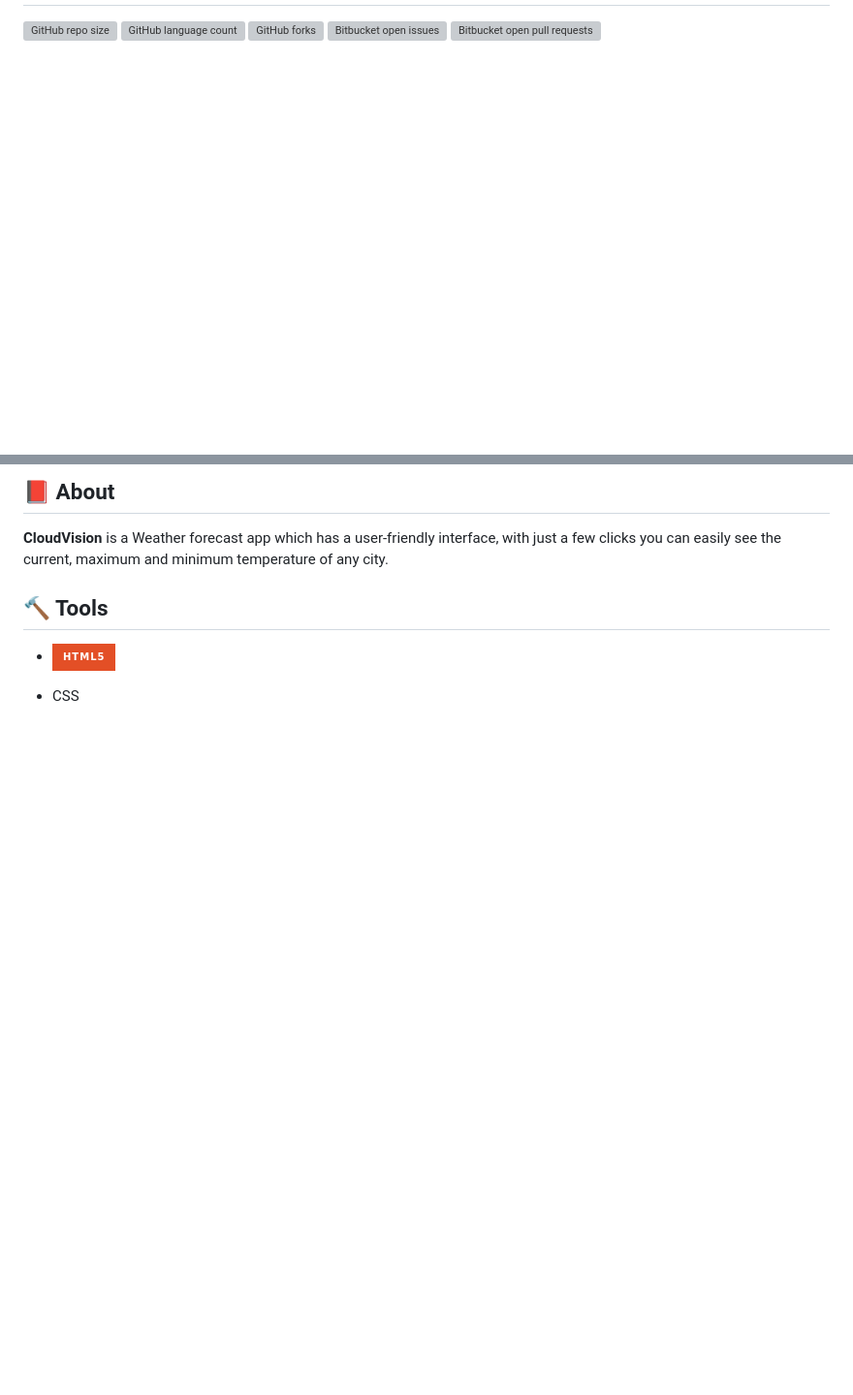
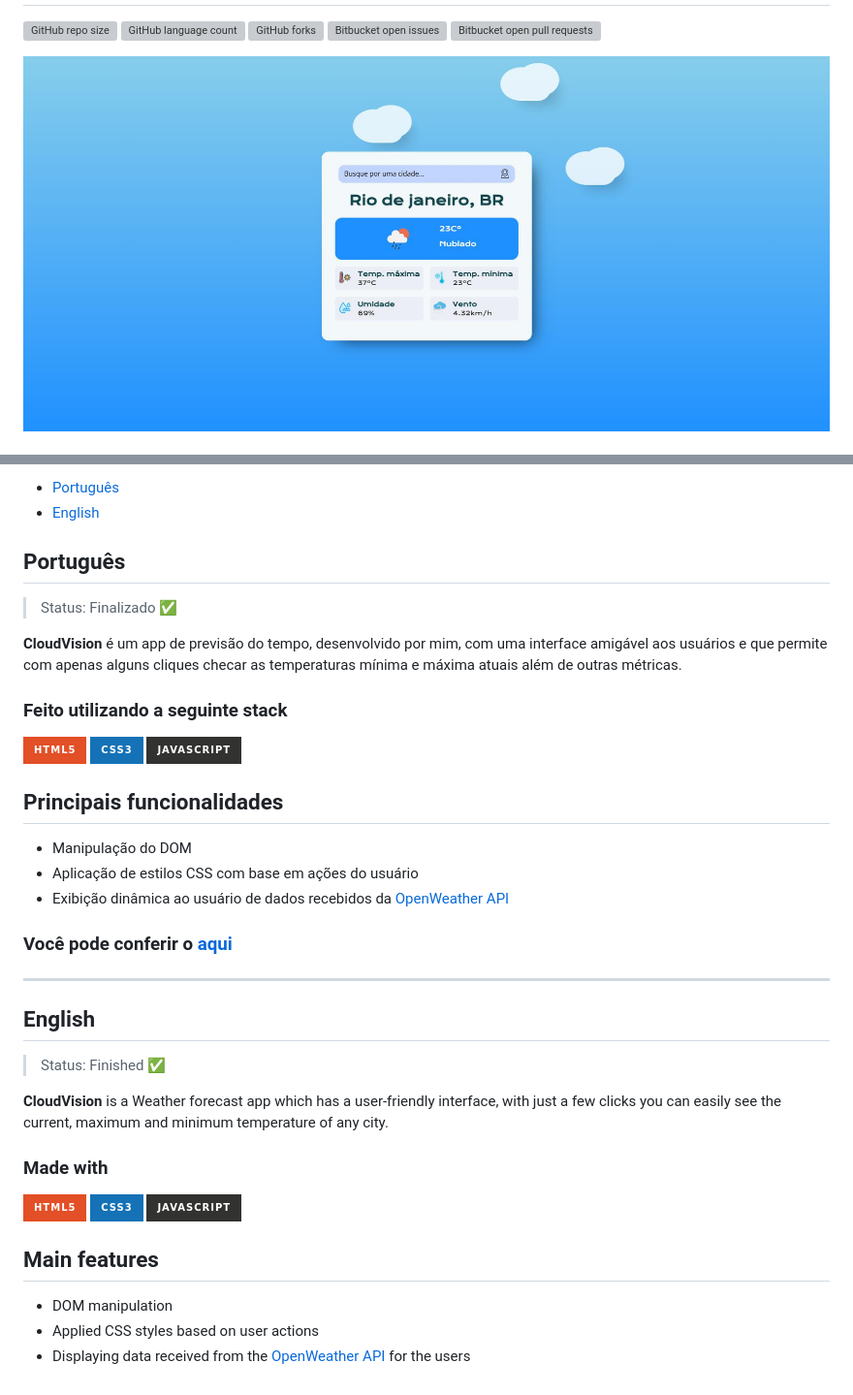
Before and after one commit to JoelJR27/App-de-previsao-do-tempo, a Markdown page: README.md, 2 parts joined by grey strips. Shown: that part at 97% size. GitHub-like rendering; pictures changed too: assets/images/1740580219639.jpg (added); badges without logos; blank space fills up the shorter version; grey boxes are pictures that could not be loaded.

Commit message:
atualizado o README

```diff
--- a/README.md
+++ b/README.md
@@ -8,4 +6,5 @@
 ![Bitbucket open issues](https://img.shields.io/bitbucket/issues/JoelJR27/CloudVision?style=for-the-badge)
 ![Bitbucket open pull requests](https://img.shields.io/bitbucket/pr-raw/JoelJR27/CloudVision?style=for-the-badge)
 
+![CloudVision demonstration image.](./assets/images/1740580219639.jpg)
 
@@ -13,10 +12,43 @@
 
-## 📕 About
+- [Português](#português)
+- [English](#english)
 
-**CloudVision** is a Weather forecast app which has a user-friendly interface, with just a few clicks you can easily see the current, maximum and minimum temperature of any city.
+## Português
 
-## 🔨 Tools
-- <img src='https://img.shields.io/badge/HTML5-E34F26?style=for-the-badge&logo=html5&logoColor=white' align=center width='100px'/>
+> Status: Finalizado ✅
 
-- CSS
-</ul>
+**CloudVision** é um app de previsão do tempo, desenvolvido por mim, com uma interface amigável aos usuários e que permite com apenas alguns cliques checar as temperaturas mínima e máxima atuais além de outras métricas.
+
+### Feito utilizando a seguinte stack
+
+![alt](https://img.shields.io/badge/HTML5-E34F26?style=for-the-badge&logo=html5&logoColor=white)
+![alt](https://img.shields.io/badge/CSS3-1572B6?style=for-the-badge&logo=css3&logoColor=white)
+![alt](https://img.shields.io/badge/JavaScript-323330?style=for-the-badge&logo=javascript&logoColor=F7DF1E)
+
+## Principais funcionalidades
+
+- Manipulação do DOM
+- Aplicação de estilos CSS com base em ações do usuário
+- Exibição dinâmica ao usuário de dados recebidos da [OpenWeather API](https://openweathermap.org/api)
+
+### Você pode conferir o [aqui](https://joeljr27.github.io/CloudVision/)
+
+---
+
+## English
+
+> Status: Finished ✅
+
+ **CloudVision** is a Weather forecast app which has a user-friendly interface, with just a few clicks you can easily see the current, maximum and minimum temperature of any city.
+
+### Made with
+
+![alt](https://img.shields.io/badge/HTML5-E34F26?style=for-the-badge&logo=html5&logoColor=white)
+![alt](https://img.shields.io/badge/CSS3-1572B6?style=for-the-badge&logo=css3&logoColor=white)
+![alt](https://img.shields.io/badge/JavaScript-323330?style=for-the-badge&logo=javascript&logoColor=F7DF1E)
+
+## Main features
+
+- DOM manipulation
+- Applied CSS styles based on user actions
+- Displaying data received from the [OpenWeather API](https://openweathermap.org/api) for the users
```
Also changed, not shown: other parts of README.md (+2 -4 lines), assets/images/logo_white_cropped.png (added).
